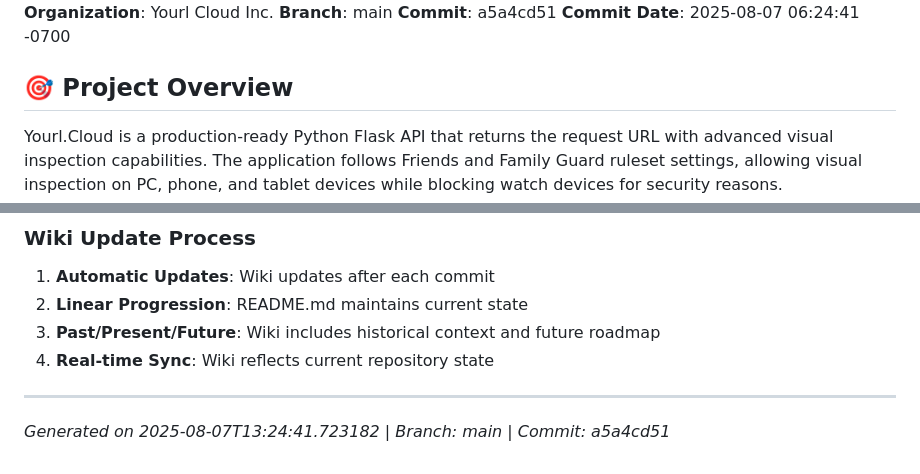
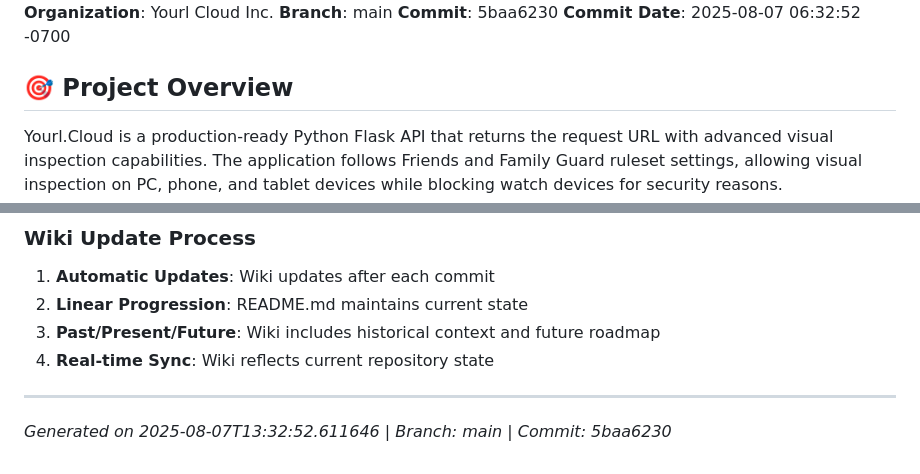
Before and after one commit to XDM-ZSBW/yourl.cloud, a Markdown page: wiki/Home.md, 2 parts joined by grey strips. GitHub-like rendering.

Commit message:
Update wiki/Home.md with latest commit details - Refresh last updated timestamp and commit information

```diff
--- a/wiki/Home.md
+++ b/wiki/Home.md
@@ -4,8 +4,8 @@
 **Session ID**: f1d78acb-de07-46e0-bfa7-f5b75e3c0c49
 **Organization**: Yourl Cloud Inc.
 **Branch**: main
-**Commit**: a5a4cd51
-**Commit Date**: 2025-08-07 06:24:41 -0700
+**Commit**: 5baa6230
+**Commit Date**: 2025-08-07 06:32:52 -0700
 
 ## 🎯 Project Overview
 
@@ -185,4 +185,4 @@ The application serves as both a testing/development tool and a production servi
 
 ---
 
-*Generated on 2025-08-07T13:24:41.723182 | Branch: main | Commit: a5a4cd51*
+*Generated on 2025-08-07T13:32:52.611646 | Branch: main | Commit: 5baa6230*
```
Also changed, not shown: other parts of wiki/Home.md (+1 -1 lines).
